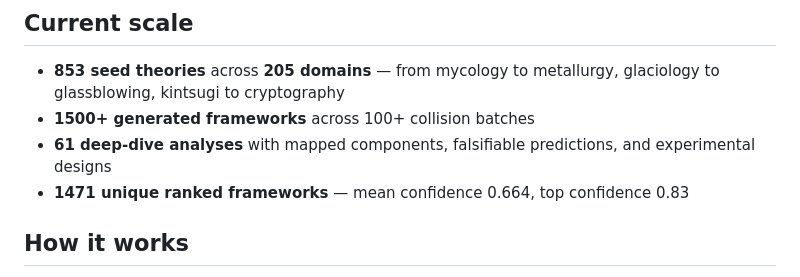
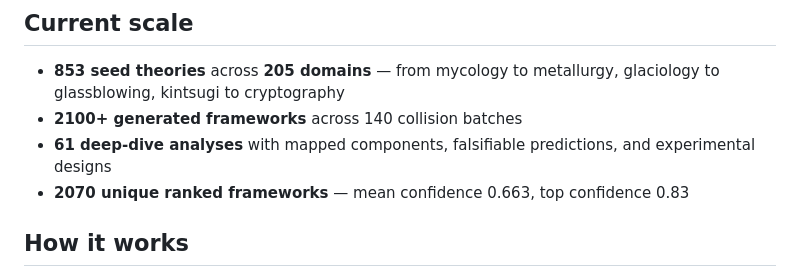
Before and after one commit to Usernamepersonperson/Theory-Forge, a Markdown page: README.md, the part around the change. GitHub-like rendering.

Commit message:
Update README with final scale: 2070 frameworks, 140 batches, 205 domains
Co-Authored-By: Claude Opus 4.6 <noreply@anthropic.com>

```diff
--- a/README.md
+++ b/README.md
@@ -7,9 +7,9 @@ The white space (per the PRD): no one has built a tool that maps the *structure*
 ## Current scale
 
 - **853 seed theories** across **205 domains** — from mycology to metallurgy, glaciology to glassblowing, kintsugi to cryptography
-- **1500+ generated frameworks** across 100+ collision batches
+- **2100+ generated frameworks** across 140 collision batches
 - **61 deep-dive analyses** with mapped components, falsifiable predictions, and experimental designs
-- **1471 unique ranked frameworks** — mean confidence 0.664, top confidence 0.83
+- **2070 unique ranked frameworks** — mean confidence 0.663, top confidence 0.83
 
 ## How it works
 
```
